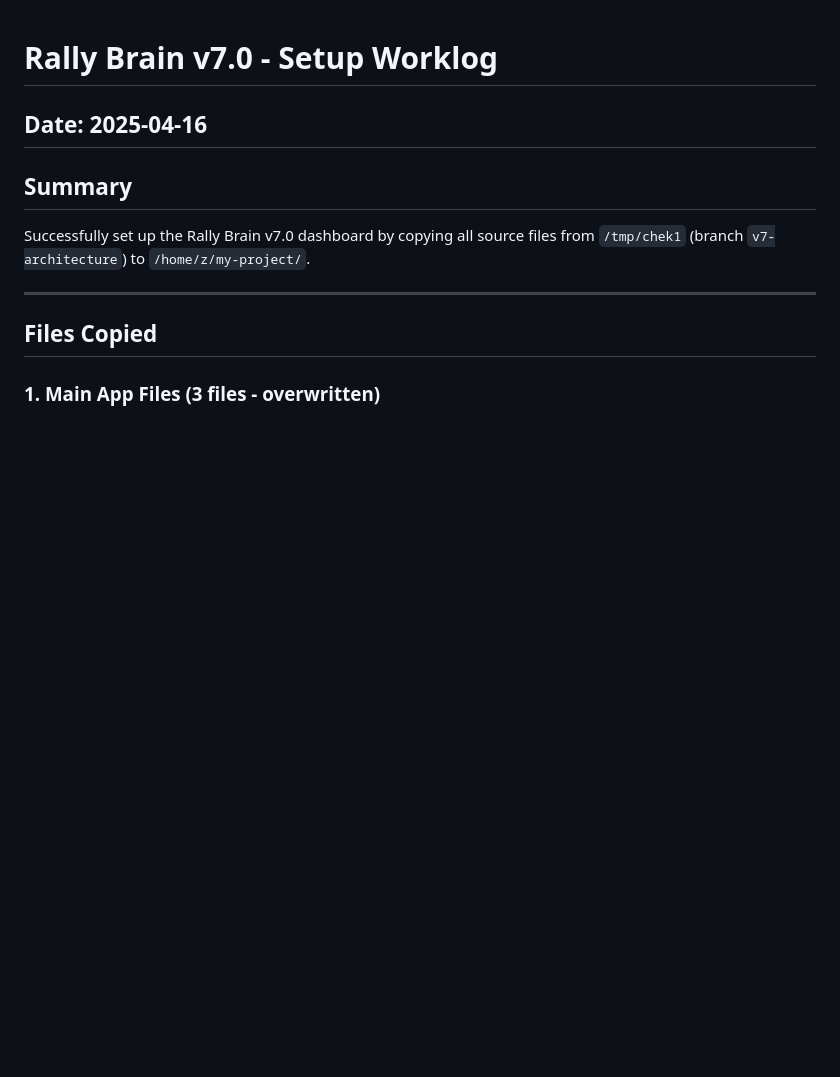
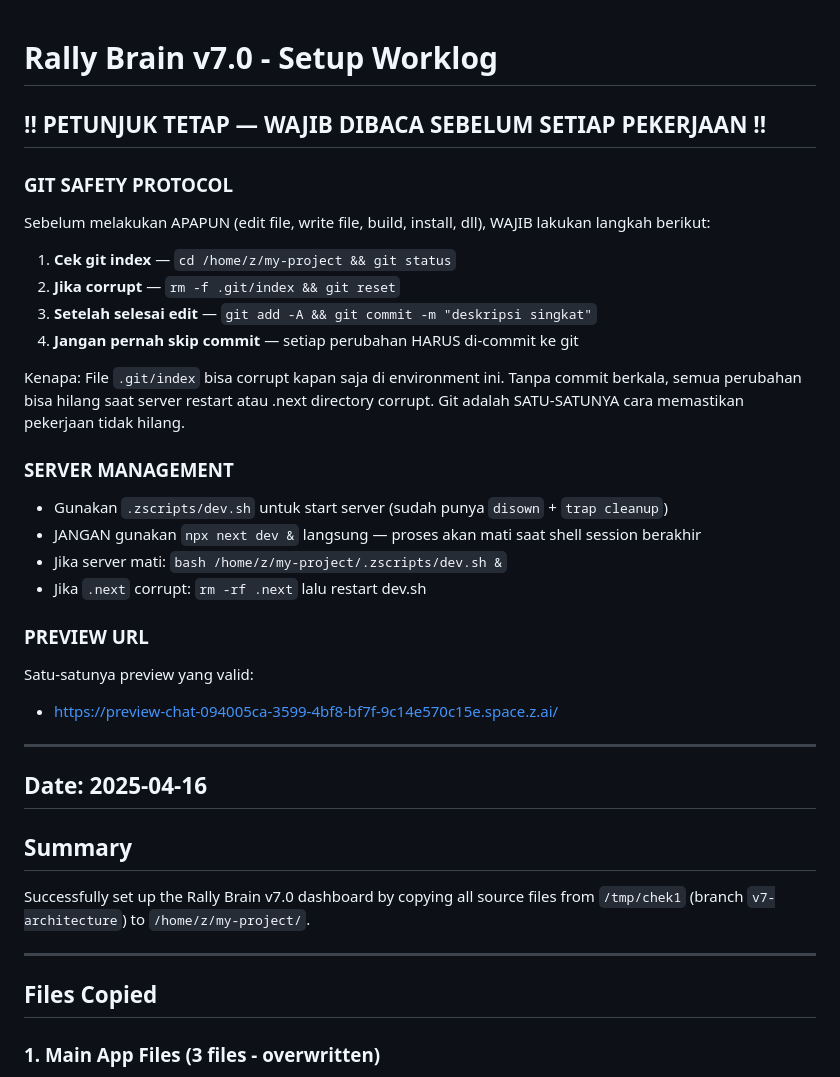
Before and after one commit to tuyulmillenium104-cmd/chek1, a Markdown page: worklog.md, the part around the change. GitHub-like rendering; blank space fills up the shorter version.

Commit message:
docs: add permanent session guidelines - git safety protocol, server management, preview URL

```diff
--- a/worklog.md
+++ b/worklog.md
@@ -1,4 +1,30 @@
 # Rally Brain v7.0 - Setup Worklog
+
+## !! PETUNJUK TETAP — WAJIB DIBACA SEBELUM SETIAP PEKERJAAN !!
+
+### GIT SAFETY PROTOCOL
+Sebelum melakukan APAPUN (edit file, write file, build, install, dll), WAJIB lakukan langkah berikut:
+
+1. **Cek git index** — `cd /home/z/my-project && git status`
+2. **Jika corrupt** — `rm -f .git/index && git reset`
+3. **Setelah selesai edit** — `git add -A && git commit -m "deskripsi singkat"`
+4. **Jangan pernah skip commit** — setiap perubahan HARUS di-commit ke git
+
+Kenapa: File `.git/index` bisa corrupt kapan saja di environment ini. Tanpa commit berkala,
+semua perubahan bisa hilang saat server restart atau .next directory corrupt. Git adalah SATU-SATUNYA
+cara memastikan pekerjaan tidak hilang.
+
+### SERVER MANAGEMENT
+- Gunakan `.zscripts/dev.sh` untuk start server (sudah punya `disown` + `trap cleanup`)
+- JANGAN gunakan `npx next dev &` langsung — proses akan mati saat shell session berakhir
+- Jika server mati: `bash /home/z/my-project/.zscripts/dev.sh &`
+- Jika `.next` corrupt: `rm -rf .next` lalu restart dev.sh
+
+### PREVIEW URL
+Satu-satunya preview yang valid:
+- https://preview-chat-094005ca-3599-4bf8-bf7f-9c14e570c15e.space.z.ai/
+
+---
 
 ## Date: 2025-04-16
 
```
